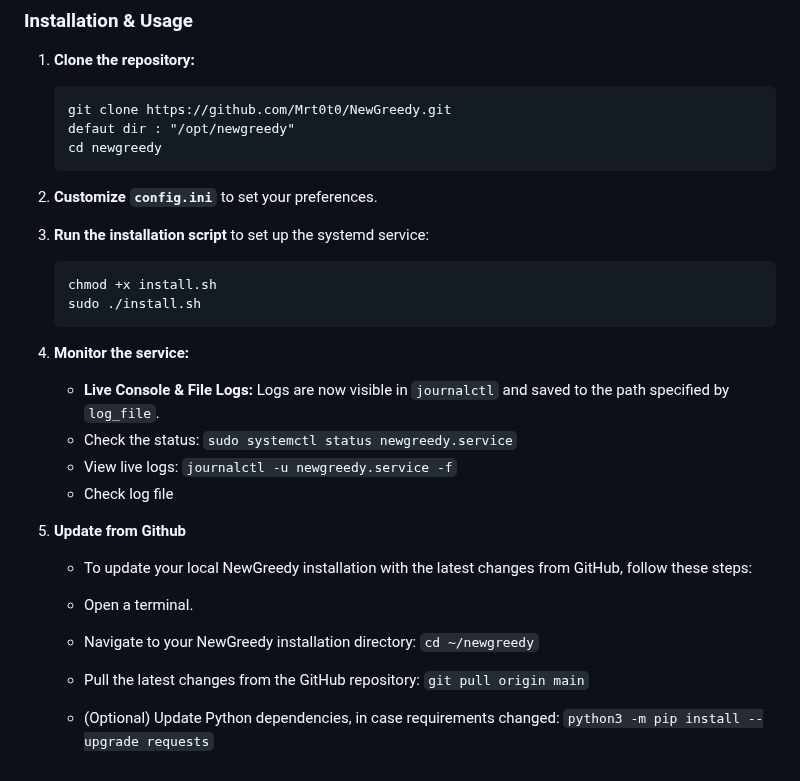
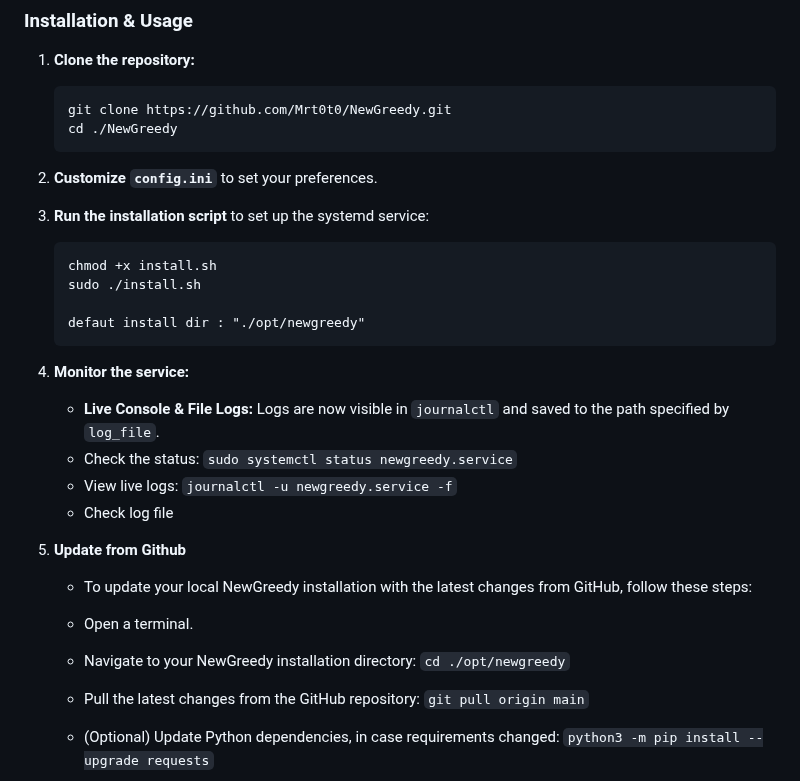
Before and after one commit to Mrt0t0/NewGreedy, a Markdown page: README.md, the part around the change. Rendered like a GitHub page.

Commit message:
Update README.md v0.9

````diff
--- a/README.md
+++ b/README.md
@@ -52,8 +52,7 @@ Version 0.9 integrates advanced behavior to simulate realistic usage and avoid t
 1.  **Clone the repository:**
     ```
     git clone https://github.com/Mrt0t0/NewGreedy.git
-    defaut dir : "/opt/newgreedy"
-    cd newgreedy
+    cd ./NewGreedy
     ```
 
 2.  **Customize `config.ini`** to set your preferences.
@@ -62,6 +61,8 @@ Version 0.9 integrates advanced behavior to simulate realistic usage and avoid t
     ```
     chmod +x install.sh
     sudo ./install.sh
+
+    defaut install dir : "./opt/newgreedy"
     ```
 
 4.  **Monitor the service:**
@@ -75,7 +76,7 @@ Version 0.9 integrates advanced behavior to simulate realistic usage and avoid t
    -    To update your local NewGreedy installation with the latest changes from GitHub, follow these steps:
 
    -    Open a terminal.
-   -    Navigate to your NewGreedy installation directory: `cd ~/newgreedy`
+   -    Navigate to your NewGreedy installation directory: `cd ./opt/newgreedy`
    -    Pull the latest changes from the GitHub repository: `git pull origin main`
    -    (Optional) Update Python dependencies, in case requirements changed: `python3 -m pip install --upgrade requests`
    -    Restart the NewGreedy service to apply the update: `sudo systemctl restart newgreedy.service`
````
